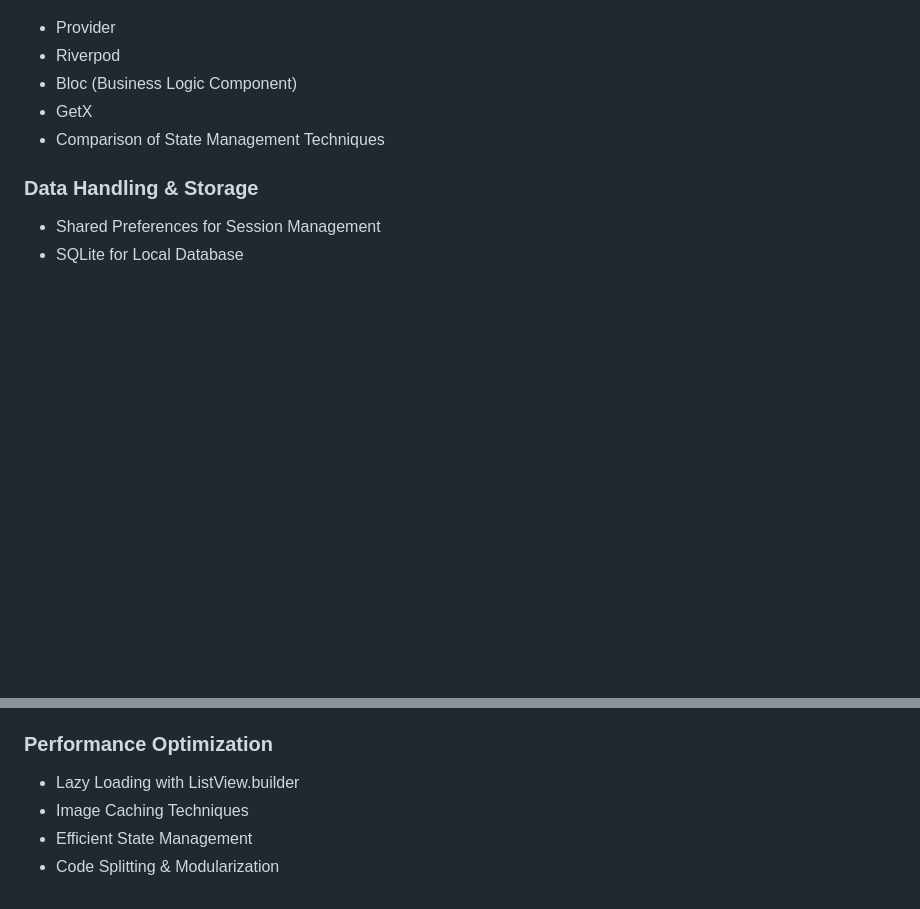
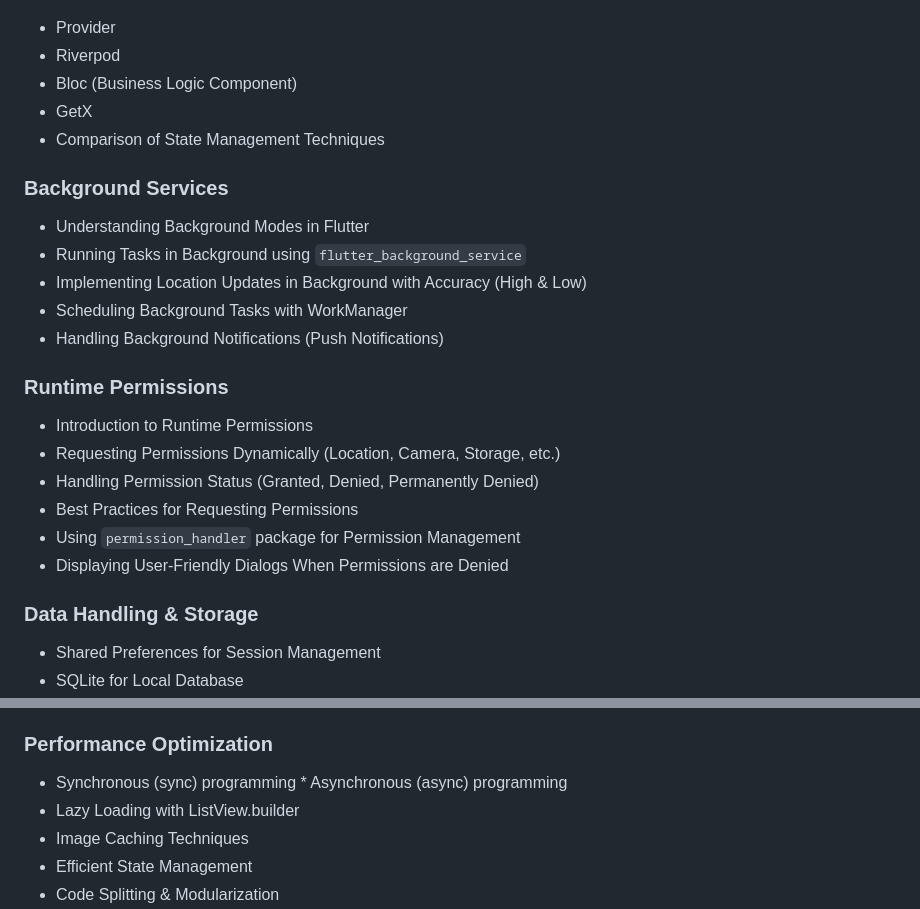
Before and after one commit to ibtisamafzal/SP25-Flutter, a Markdown page: README.md, 2 parts joined by grey strips. GitHub-like rendering; blank space fills up the shorter version.

Commit message:
updated-readme

```diff
--- a/README.md
+++ b/README.md
@@ -44,6 +44,22 @@ This Bootcamp covers Flutter’s essential and advanced concepts, UI/UX best pra
 - GetX
 - Comparison of State Management Techniques
 
+### Background Services
+- Understanding Background Modes in Flutter
+- Running Tasks in Background using `flutter_background_service`
+- Implementing Location Updates in Background with Accuracy (High & Low)
+- Scheduling Background Tasks with WorkManager
+- Handling Background Notifications (Push Notifications)
+
+### Runtime Permissions
+- Introduction to Runtime Permissions
+- Requesting Permissions Dynamically (Location, Camera, Storage, etc.)
+- Handling Permission Status (Granted, Denied, Permanently Denied)
+- Best Practices for Requesting Permissions
+- Using `permission_handler` package for Permission Management
+- Displaying User-Friendly Dialogs When Permissions are Denied
+
+
 ### Data Handling & Storage
 - Shared Preferences for Session Management
 - SQLite for Local Database
@@ -58,6 +74,7 @@ This Bootcamp covers Flutter’s essential and advanced concepts, UI/UX best pra
 - Encrypted Local Storage
 
 ### Performance Optimization
+- Synchronous (sync) programming * Asynchronous (async) programming
 - Lazy Loading with ListView.builder
 - Image Caching Techniques
 - Efficient State Management
```
Also changed, not shown: other parts of README.md (+9 -9 lines).
